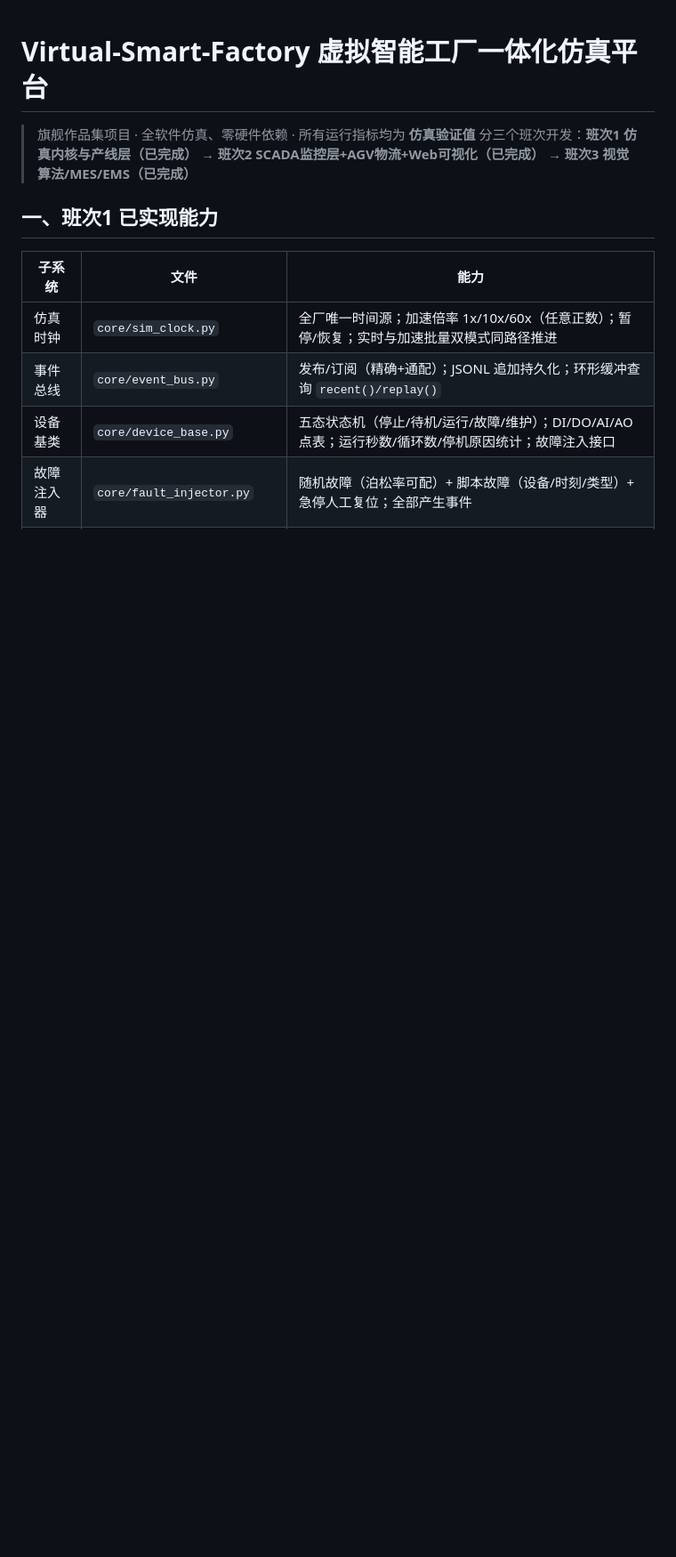
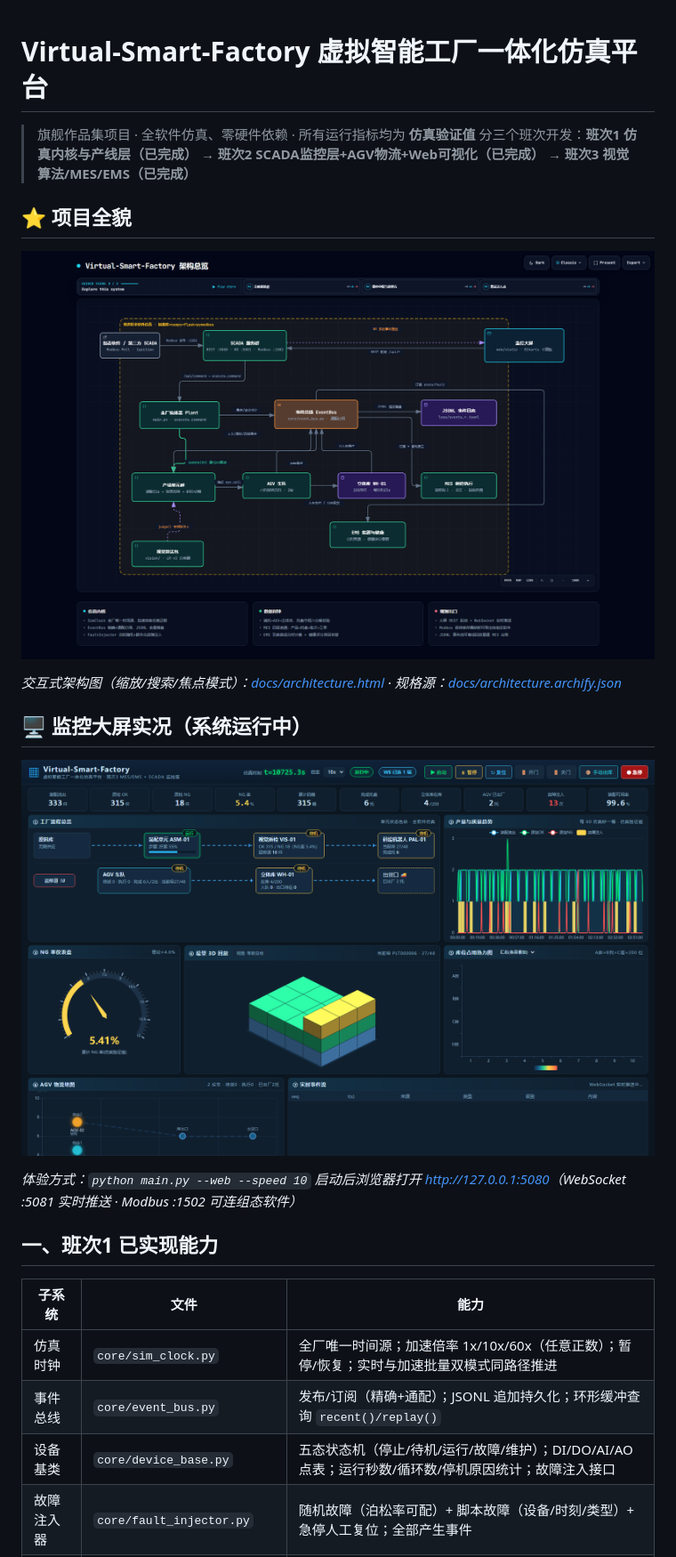
Before and after one commit to lwj15089590118/Virtual-Smart-Factory, a Markdown page: README.md, the part around the change. Shown at 89% size. Drawn GitHub-style; pictures changed too: docs/images/architecture.png (added), docs/images/dashboard.png (added); blank space fills up the shorter version.

Commit message:
docs: README 新增架构总览图与监控大屏实况截图
以archify showcase级规格(12组件/单进程仿真边界/15条语义连线/3结论卡/3引导视图)生成全中文交互式架构图docs/architecture.html并经9项构图检查零错误零警告交付；经三轮布局精修消除连线穿箱与标签互压(MES/EMS移右独立列、bus-ems改走顶部外围车道)；以无头Edge分别截取架构图2048x1320深色版与运行中大屏实况存入docs/images；README头部新增项目全貌与大屏实况两节并附交互版链接及一键体验命令；规格源architecture.archify.json一并入库便于后续再生成

```diff
--- a/README.md
+++ b/README.md
@@ -2,6 +2,18 @@
 
 > 旗舰作品集项目 · 全软件仿真、零硬件依赖 · 所有运行指标均为 **仿真验证值**
 > 分三个班次开发：**班次1 仿真内核与产线层（已完成）** → **班次2 SCADA监控层+AGV物流+Web可视化（已完成）** → **班次3 视觉算法/MES/EMS（已完成）**
+
+## ⭐ 项目全貌
+
+![架构总览](docs/images/architecture.png)
+
+*交互式架构图（缩放/搜索/焦点模式）：[docs/architecture.html](docs/architecture.html) · 规格源：[docs/architecture.archify.json](docs/architecture.archify.json)*
+
+## 🖥️ 监控大屏实况（系统运行中）
+
+![监控大屏](docs/images/dashboard.png)
+
+*体验方式：`python main.py --web --speed 10` 启动后浏览器打开 <http://127.0.0.1:5080>（WebSocket :5081 实时推送 · Modbus :1502 可连组态软件）*
 
 ## 一、班次1 已实现能力
 
```
Also changed, not shown: 2 other files.
